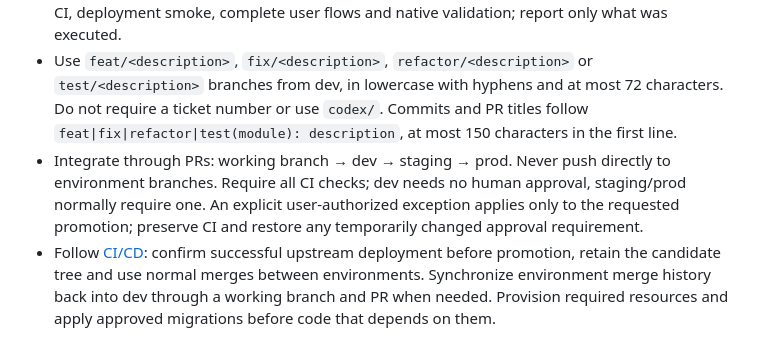
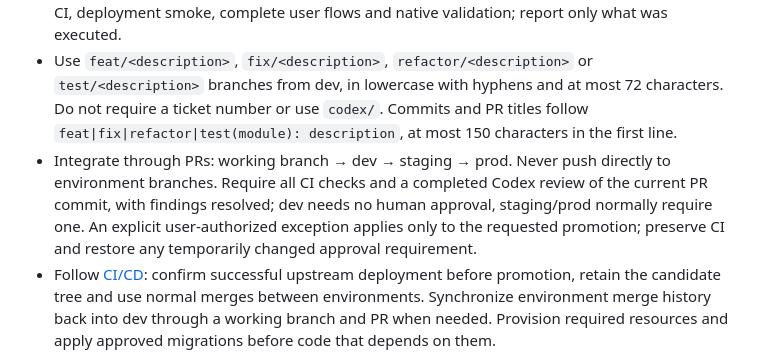
Before and after one commit to AlejandroForeroG/solventa, a Markdown page: AGENTS.md, the part around the change. GitHub-like rendering.

Commit message:
refactor(ci): documentar custodia y revision obligatoria de Codex

```diff
--- a/AGENTS.md
+++ b/AGENTS.md
@@ -58,6 +58,6 @@
 - Test the behavior at the layer that owns it. Include relevant failure, boundary and integration cases; avoid tests that simply mirror implementation or unrelated test expansion. For code changes, run `npm run check` and the affected flow's tests. Use the [operational guide](docs/infraestructura/README.md) for infrastructure changes; validate documentation links for documentation changes.
 - Review the actual UI flow against its reference and acceptance criteria. Distinguish local checks, CI, deployment smoke, complete user flows and native validation; report only what was executed.
 - Use `feat/<description>`, `fix/<description>`, `refactor/<description>` or `test/<description>` branches from dev, in lowercase with hyphens and at most 72 characters. Do not require a ticket number or use `codex/`. Commits and PR titles follow `feat|fix|refactor|test(module): description`, at most 150 characters in the first line.
-- Integrate through PRs: working branch → dev → staging → prod. Never push directly to environment branches. Require all CI checks; dev needs no human approval, staging/prod normally require one. An explicit user-authorized exception applies only to the requested promotion; preserve CI and restore any temporarily changed approval requirement.
+- Integrate through PRs: working branch → dev → staging → prod. Never push directly to environment branches. Require all CI checks and a completed Codex review of the current PR commit, with findings resolved; dev needs no human approval, staging/prod normally require one. An explicit user-authorized exception applies only to the requested promotion; preserve CI and restore any temporarily changed approval requirement.
 - Follow [CI/CD](docs/infraestructura/ci-cd.md): confirm successful upstream deployment before promotion, retain the candidate tree and use normal merges between environments. Synchronize environment merge history back into dev through a working branch and PR when needed. Provision required resources and apply approved migrations before code that depends on them.
 - Before closing, check the diff, working tree, acceptance criteria, documentation and actual CI/deployment results. Report the outcome in Spanish, including meaningful limits or unfinished validation. Never present scaffolding, mocks or infrastructure as completed business functionality.
```
Also changed, not shown: docs/infraestructura/ci-cd.md (+2 -2 lines).
